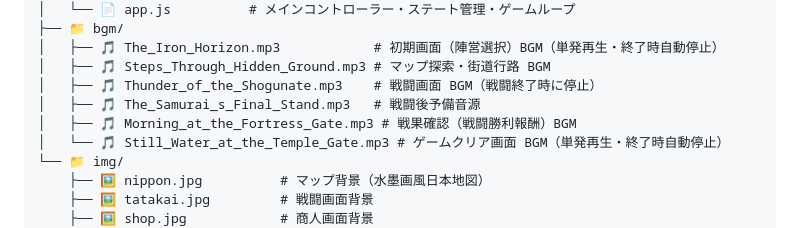
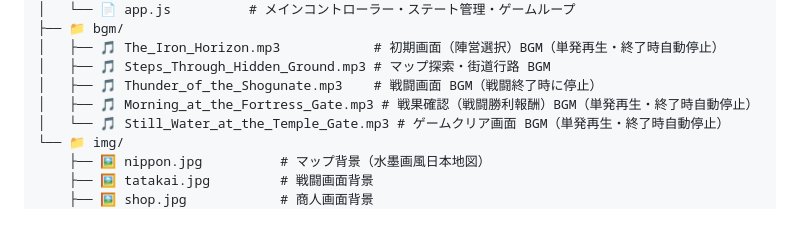
Before and after one commit to rinevo/Bakumatsu, a Markdown page: README.md, the part around the change. Drawn GitHub-style.

Commit message:
ファイル構成を更新

```diff
--- a/README.md
+++ b/README.md
@@ -290,8 +290,7 @@ git clone https://github.com/rinevo/Bakumatsu.git
 │   ├── 🎵 The_Iron_Horizon.mp3            # 初期画面（陣営選択）BGM（単発再生・終了時自動停止）
 │   ├── 🎵 Steps_Through_Hidden_Ground.mp3 # マップ探索・街道行路 BGM
 │   ├── 🎵 Thunder_of_the_Shogunate.mp3    # 戦闘画面 BGM（戦闘終了時に停止）
-│   ├── 🎵 The_Samurai_s_Final_Stand.mp3   # 戦闘後予備音源
-│   ├── 🎵 Morning_at_the_Fortress_Gate.mp3 # 戦果確認（戦闘勝利報酬）BGM
+│   ├── 🎵 Morning_at_the_Fortress_Gate.mp3 # 戦果確認（戦闘勝利報酬）BGM（単発再生・終了時自動停止）
 │   └── 🎵 Still_Water_at_the_Temple_Gate.mp3 # ゲームクリア画面 BGM（単発再生・終了時自動停止）
 └── 📁 img/
     ├── 🖼️ nippon.jpg          # マップ背景（水墨画風日本地図）
```
